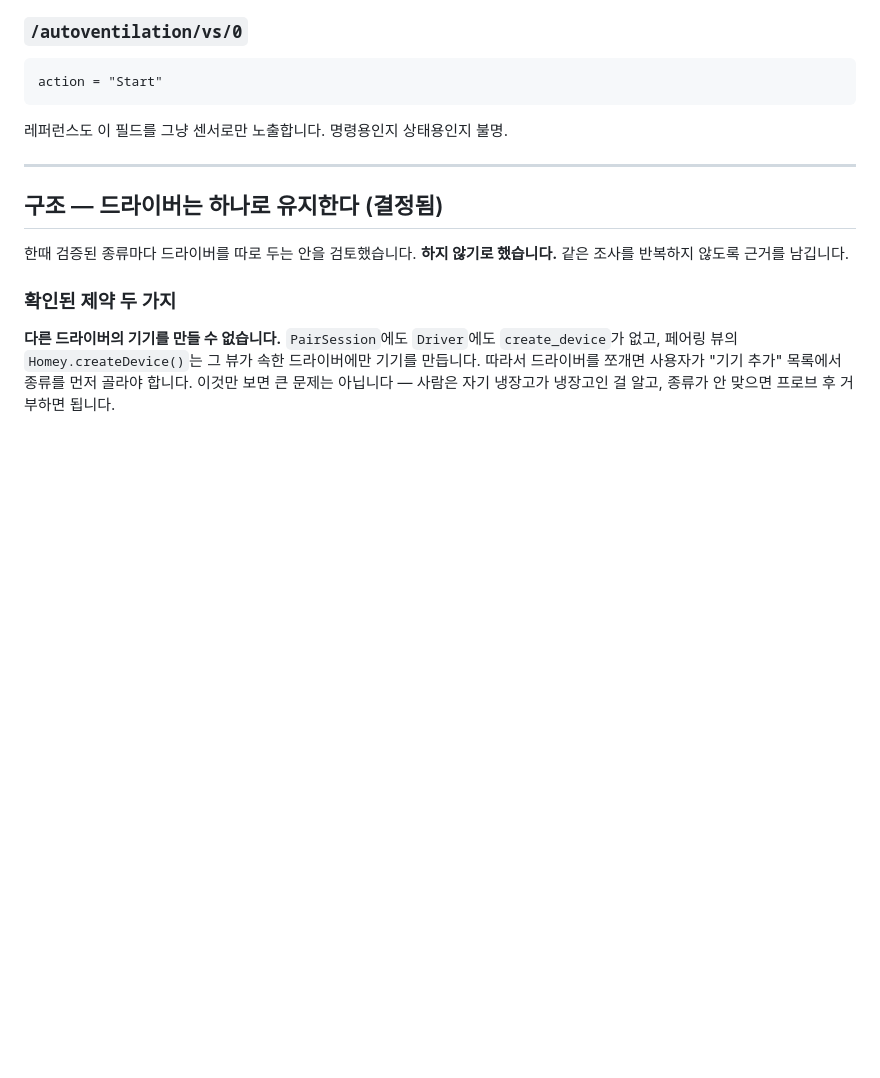
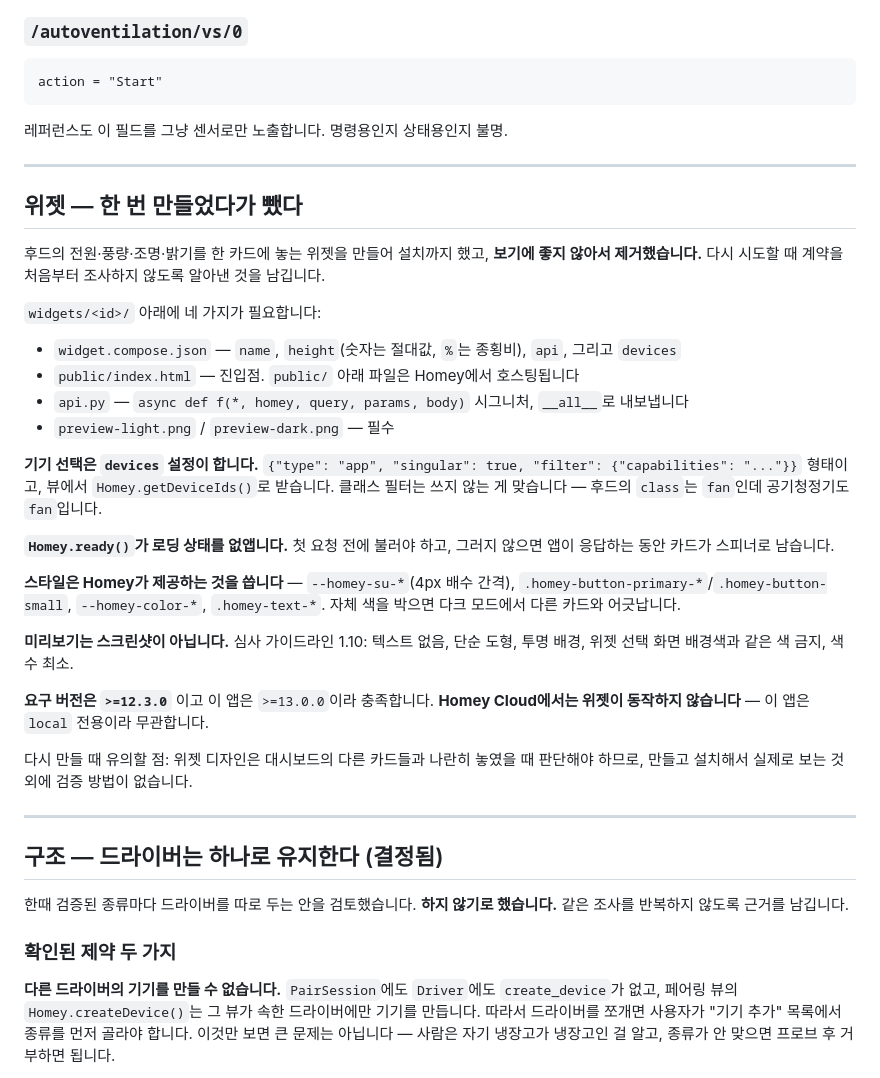
Before and after one commit to moKorean/com.lomohome.localthings, a Markdown page: docs/BACKLOG.md, the part around the change. Rendered like a GitHub page; blank space fills up the shorter version.

Commit message:
Drop the hood widget, keep what building it established
The widget worked but looked wrong on a dashboard, which is only judgeable by
installing it and looking — so it is out rather than iterated on blind.

docs/BACKLOG.md keeps the contract it took to find: the four files a widget needs,
that device selection goes through the `devices` setting and must filter on a
capability rather than a class (a hood's class is `fan`, and so is an air
purifier's), that Homey.ready() has to precede the first fetch or the card sits in
a spinner, that the styling has to come from Homey's own CSS variables to survive
dark mode, and that previews are shapes rather than screenshots per guideline 1.10.

Next attempt should settle the layout before any code — the only way to evaluate a
widget's appearance is to install it, which makes the loop expensive.

Co-Authored-By: Claude Opus 5 (1M context) <noreply@anthropic.com>

```diff
--- a/docs/BACKLOG.md
+++ b/docs/BACKLOG.md
@@ -170,6 +170,41 @@ action = "Start"
 
 ---
 
+## 위젯 — 한 번 만들었다가 뺐다
+
+후드의 전원·풍량·조명·밝기를 한 카드에 놓는 위젯을 만들어 설치까지 했고, **보기에 좋지
+않아서 제거했습니다.** 다시 시도할 때 계약을 처음부터 조사하지 않도록 알아낸 것을 남깁니다.
+
+`widgets/<id>/` 아래에 네 가지가 필요합니다:
+
+- `widget.compose.json` — `name`, `height`(숫자는 절대값, `%`는 종횡비), `api`,
+  그리고 `devices`
+- `public/index.html` — 진입점. `public/` 아래 파일은 Homey에서 호스팅됩니다
+- `api.py` — `async def f(*, homey, query, params, body)` 시그니처, `__all__`로 내보냅니다
+- `preview-light.png` / `preview-dark.png` — 필수
+
+**기기 선택은 `devices` 설정이 합니다.** `{"type": "app", "singular": true, "filter":
+{"capabilities": "..."}}` 형태이고, 뷰에서 `Homey.getDeviceIds()`로 받습니다. 클래스 필터는
+쓰지 않는 게 맞습니다 — 후드의 `class`는 `fan`인데 공기청정기도 `fan`입니다.
+
+**`Homey.ready()`가 로딩 상태를 없앱니다.** 첫 요청 전에 불러야 하고, 그러지 않으면 앱이
+응답하는 동안 카드가 스피너로 남습니다.
+
+**스타일은 Homey가 제공하는 것을 씁니다** — `--homey-su-*`(4px 배수 간격),
+`.homey-button-primary-*`/`.homey-button-small`, `--homey-color-*`, `.homey-text-*`.
+자체 색을 박으면 다크 모드에서 다른 카드와 어긋납니다.
+
+**미리보기는 스크린샷이 아닙니다.** 심사 가이드라인 1.10: 텍스트 없음, 단순 도형, 투명 배경,
+위젯 선택 화면 배경색과 같은 색 금지, 색 수 최소.
+
+**요구 버전은 `>=12.3.0`** 이고 이 앱은 `>=13.0.0`이라 충족합니다. **Homey Cloud에서는 위젯이
+동작하지 않습니다** — 이 앱은 `local` 전용이라 무관합니다.
+
+다시 만들 때 유의할 점: 위젯 디자인은 대시보드의 다른 카드들과 나란히 놓였을 때 판단해야
+하므로, 만들고 설치해서 실제로 보는 것 외에 검증 방법이 없습니다.
+
+---
+
 ## 구조 — 드라이버는 하나로 유지한다 (결정됨)
 
 한때 검증된 종류마다 드라이버를 따로 두는 안을 검토했습니다. **하지 않기로 했습니다.**
```
